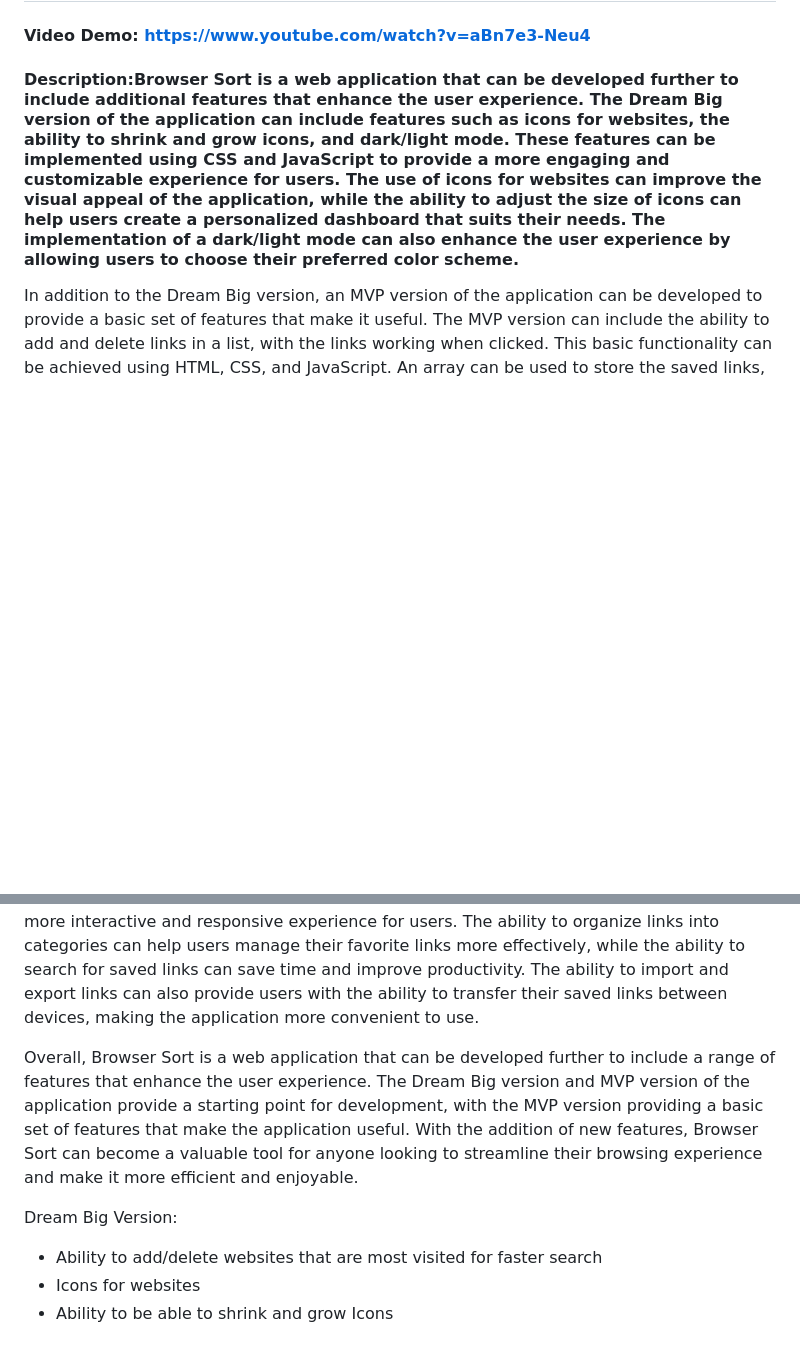
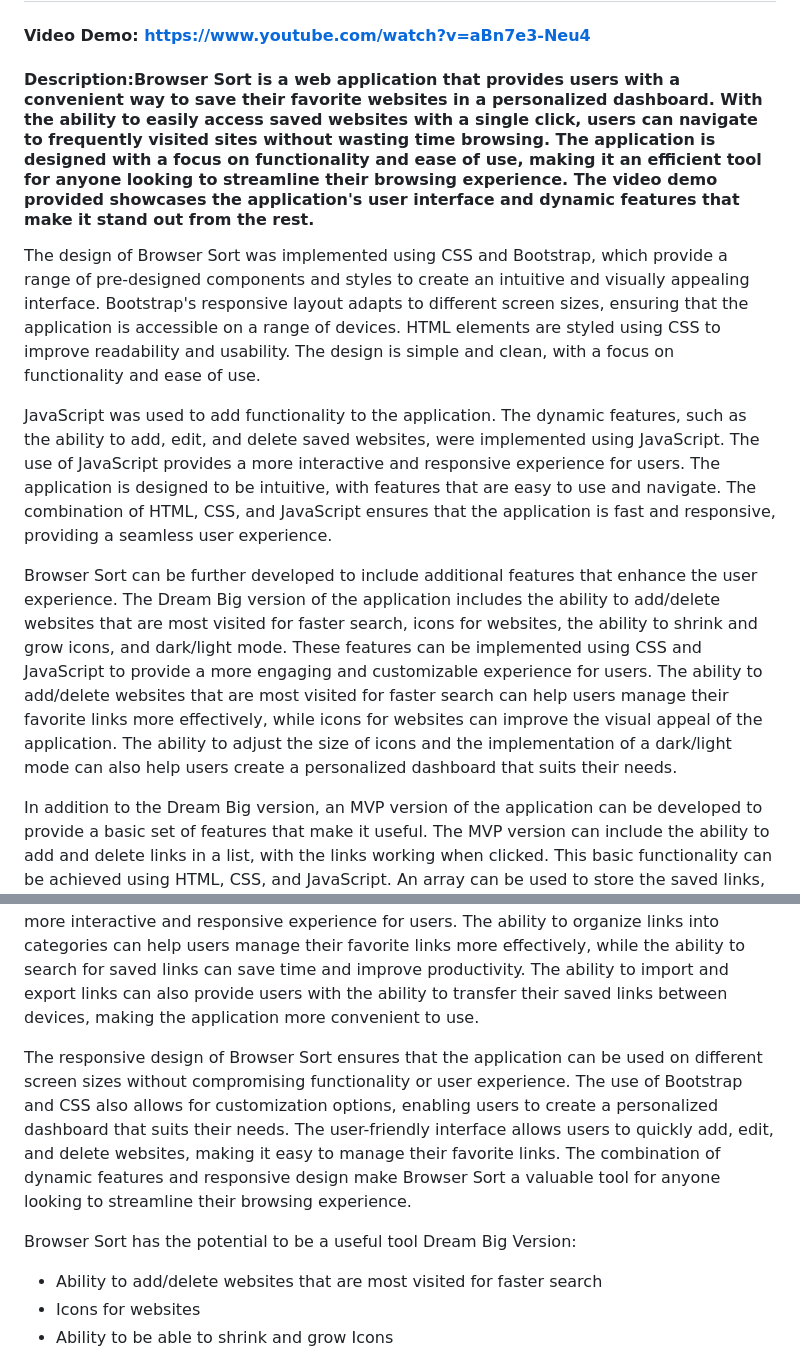
Before and after one commit to ashton8504/browserSort, a Markdown page: README.md, 2 parts joined by grey strips. GitHub-like rendering; blank space fills up the shorter version.

```diff
--- a/README.md
+++ b/README.md
@@ -1,13 +1,20 @@
 # Browser Sort
 #### Video Demo:  <https://www.youtube.com/watch?v=aBn7e3-Neu4>
-#### Description:Browser Sort is a web application that can be developed further to include additional features that enhance the user experience. The Dream Big version of the application can include features such as icons for websites, the ability to shrink and grow icons, and dark/light mode. These features can be implemented using CSS and JavaScript to provide a more engaging and customizable experience for users. The use of icons for websites can improve the visual appeal of the application, while the ability to adjust the size of icons can help users create a personalized dashboard that suits their needs. The implementation of a dark/light mode can also enhance the user experience by allowing users to choose their preferred color scheme.
+#### Description:Browser Sort is a web application that provides users with a convenient way to save their favorite websites in a personalized dashboard. With the ability to easily access saved websites with a single click, users can navigate to frequently visited sites without wasting time browsing. The application is designed with a focus on functionality and ease of use, making it an efficient tool for anyone looking to streamline their browsing experience. The video demo provided showcases the application's user interface and dynamic features that make it stand out from the rest.
+
+The design of Browser Sort was implemented using CSS and Bootstrap, which provide a range of pre-designed components and styles to create an intuitive and visually appealing interface. Bootstrap's responsive layout adapts to different screen sizes, ensuring that the application is accessible on a range of devices. HTML elements are styled using CSS to improve readability and usability. The design is simple and clean, with a focus on functionality and ease of use.
+
+JavaScript was used to add functionality to the application. The dynamic features, such as the ability to add, edit, and delete saved websites, were implemented using JavaScript. The use of JavaScript provides a more interactive and responsive experience for users. The application is designed to be intuitive, with features that are easy to use and navigate. The combination of HTML, CSS, and JavaScript ensures that the application is fast and responsive, providing a seamless user experience.
+
+Browser Sort can be further developed to include additional features that enhance the user experience. The Dream Big version of the application includes the ability to add/delete websites that are most visited for faster search, icons for websites, the ability to shrink and grow icons, and dark/light mode. These features can be implemented using CSS and JavaScript to provide a more engaging and customizable experience for users. The ability to add/delete websites that are most visited for faster search can help users manage their favorite links more effectively, while icons for websites can improve the visual appeal of the application. The ability to adjust the size of icons and the implementation of a dark/light mode can also help users create a personalized dashboard that suits their needs.
 
 In addition to the Dream Big version, an MVP version of the application can be developed to provide a basic set of features that make it useful. The MVP version can include the ability to add and delete links in a list, with the links working when clicked. This basic functionality can be achieved using HTML, CSS, and JavaScript. An array can be used to store the saved links, while an input field and delete button can be used to add and remove links from the list. A place where the user can type in or add a link to a website can also be included.
 
 Once the MVP version of the application is complete, additional features can be added to create a more robust and engaging experience for users. These features can include the ability to organize links into categories, the ability to search for saved links, and the ability to import and export links. These features can be implemented using JavaScript to provide a more interactive and responsive experience for users. The ability to organize links into categories can help users manage their favorite links more effectively, while the ability to search for saved links can save time and improve productivity. The ability to import and export links can also provide users with the ability to transfer their saved links between devices, making the application more convenient to use.
 
-Overall, Browser Sort is a web application that can be developed further to include a range of features that enhance the user experience. The Dream Big version and MVP version of the application provide a starting point for development, with the MVP version providing a basic set of features that make the application useful. With the addition of new features, Browser Sort can become a valuable tool for anyone looking to streamline their browsing experience and make it more efficient and enjoyable.
+The responsive design of Browser Sort ensures that the application can be used on different screen sizes without compromising functionality or user experience. The use of Bootstrap and CSS also allows for customization options, enabling users to create a personalized dashboard that suits their needs. The user-friendly interface allows users to quickly add, edit, and delete websites, making it easy to manage their favorite links. The combination of dynamic features and responsive design make Browser Sort a valuable tool for anyone looking to streamline their browsing experience.
 
+Browser Sort has the potential to be a useful tool
 Dream Big Version:
 
 - Ability to add/delete websites that are most visited for faster search
```
